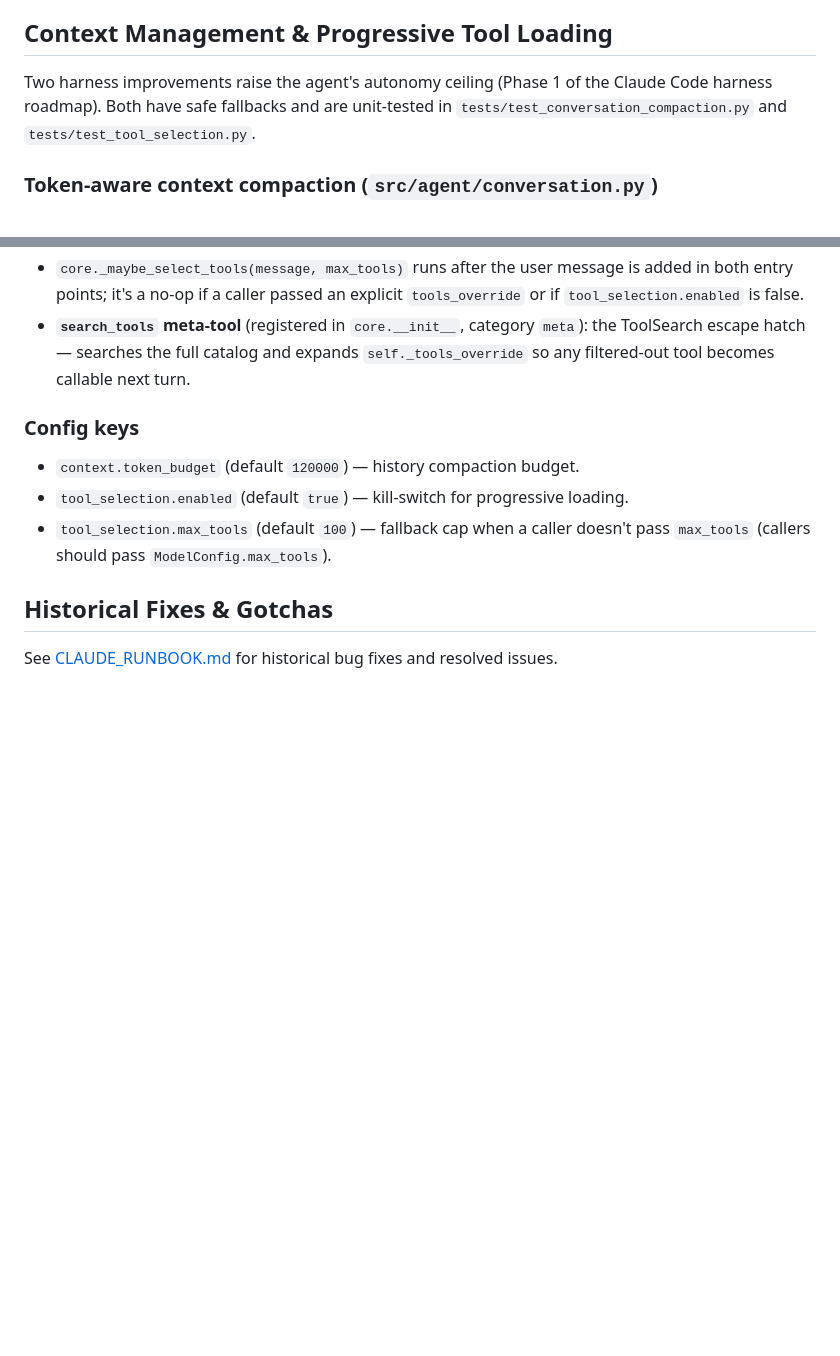
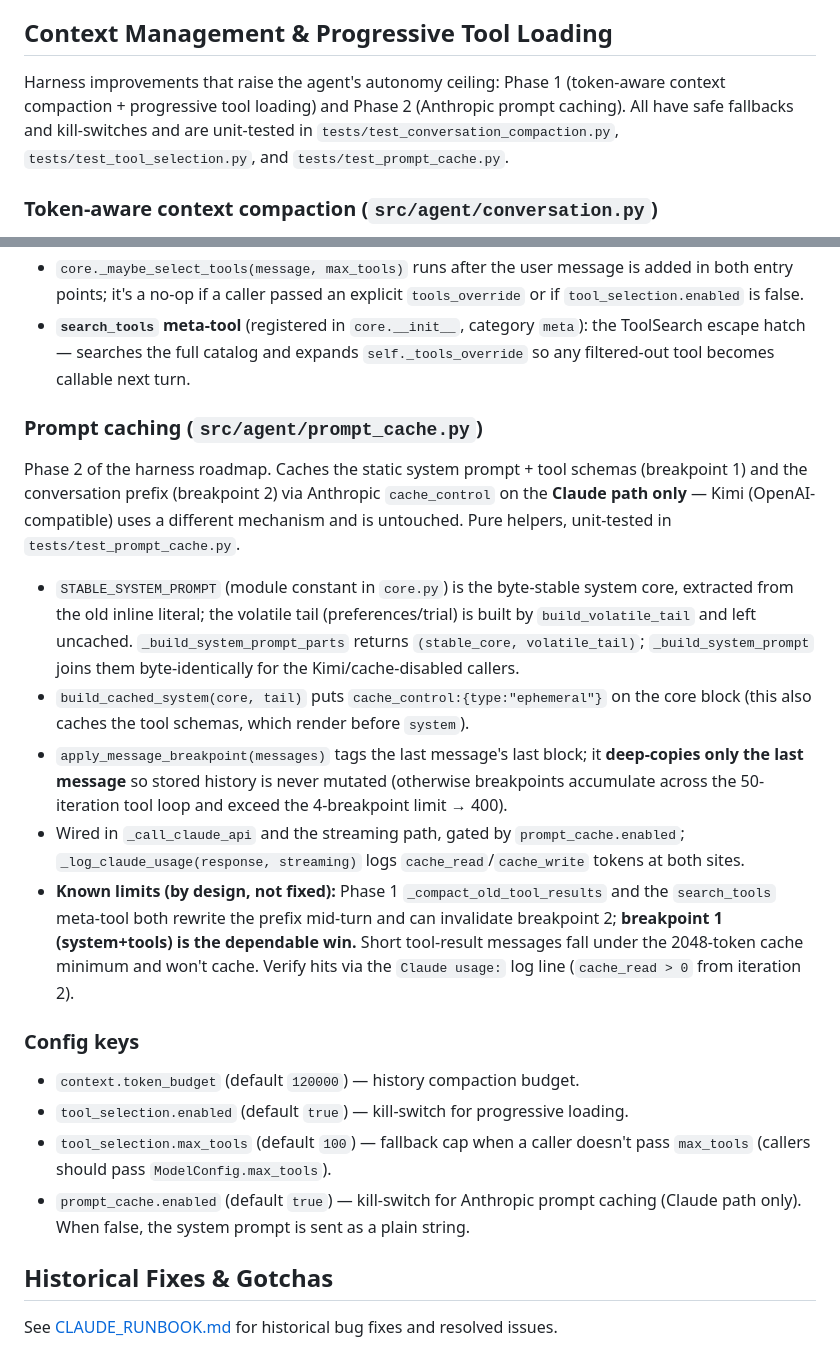
Before and after one commit to shittuay/DevOps-Agent, a Markdown page: CLAUDE.md, 2 parts joined by grey strips. GitHub-like rendering; blank space fills up the shorter version.

Commit message:
docs: document Phase 2 prompt caching + prompt_cache.enabled config key

```diff
--- a/CLAUDE.md
+++ b/CLAUDE.md
@@ -194,9 +194,11 @@ Three-layer stack applied at both `/api/chat` and `/api/chat/stream` before any
 
 ## Context Management & Progressive Tool Loading
 
-Two harness improvements raise the agent's autonomy ceiling (Phase 1 of the
-Claude Code harness roadmap). Both have safe fallbacks and are unit-tested in
-`tests/test_conversation_compaction.py` and `tests/test_tool_selection.py`.
+Harness improvements that raise the agent's autonomy ceiling: Phase 1 (token-aware
+context compaction + progressive tool loading) and Phase 2 (Anthropic prompt
+caching). All have safe fallbacks and kill-switches and are unit-tested in
+`tests/test_conversation_compaction.py`, `tests/test_tool_selection.py`, and
+`tests/test_prompt_cache.py`.
 
 ### Token-aware context compaction (`src/agent/conversation.py`)
 - `estimate_tokens(text)` — module-level, uses a cached tiktoken `cl100k` encoder
@@ -233,11 +235,39 @@ selection). Rides the **existing `_tools_override` hook** — no new plumbing.
   the ToolSearch escape hatch — searches the full catalog and expands
   `self._tools_override` so any filtered-out tool becomes callable next turn.
 
+### Prompt caching (`src/agent/prompt_cache.py`)
+Phase 2 of the harness roadmap. Caches the static system prompt + tool schemas
+(breakpoint 1) and the conversation prefix (breakpoint 2) via Anthropic
+`cache_control` on the **Claude path only** — Kimi (OpenAI-compatible) uses a
+different mechanism and is untouched. Pure helpers, unit-tested in
+`tests/test_prompt_cache.py`.
+- `STABLE_SYSTEM_PROMPT` (module constant in `core.py`) is the byte-stable system
+  core, extracted from the old inline literal; the volatile tail (preferences/trial)
+  is built by `build_volatile_tail` and left uncached. `_build_system_prompt_parts`
+  returns `(stable_core, volatile_tail)`; `_build_system_prompt` joins them
+  byte-identically for the Kimi/cache-disabled callers.
+- `build_cached_system(core, tail)` puts `cache_control:{type:"ephemeral"}` on the
+  core block (this also caches the tool schemas, which render before `system`).
+- `apply_message_breakpoint(messages)` tags the last message's last block; it
+  **deep-copies only the last message** so stored history is never mutated
+  (otherwise breakpoints accumulate across the 50-iteration tool loop and exceed
+  the 4-breakpoint limit → 400).
+- Wired in `_call_claude_api` and the streaming path, gated by
+  `prompt_cache.enabled`; `_log_claude_usage(response, streaming)` logs
+  `cache_read`/`cache_write` tokens at both sites.
+- **Known limits (by design, not fixed):** Phase 1 `_compact_old_tool_results` and
+  the `search_tools` meta-tool both rewrite the prefix mid-turn and can invalidate
+  breakpoint 2; **breakpoint 1 (system+tools) is the dependable win.** Short
+  tool-result messages fall under the 2048-token cache minimum and won't cache.
+  Verify hits via the `Claude usage:` log line (`cache_read > 0` from iteration 2).
+
 ### Config keys
 - `context.token_budget` (default `120000`) — history compaction budget.
 - `tool_selection.enabled` (default `true`) — kill-switch for progressive loading.
 - `tool_selection.max_tools` (default `100`) — fallback cap when a caller doesn't
   pass `max_tools` (callers should pass `ModelConfig.max_tools`).
+- `prompt_cache.enabled` (default `true`) — kill-switch for Anthropic prompt caching
+  (Claude path only). When false, the system prompt is sent as a plain string.
 
 ## Historical Fixes & Gotchas
 
```
